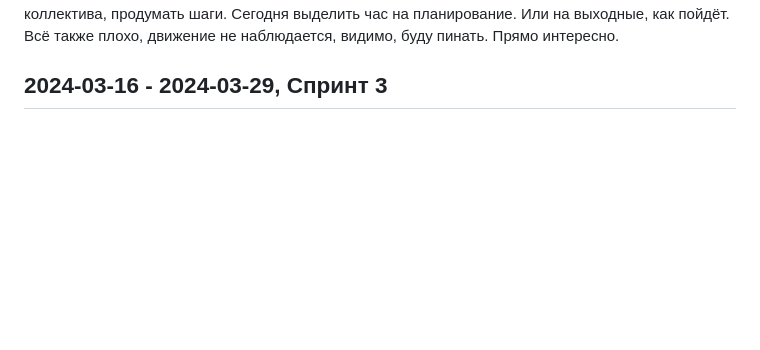
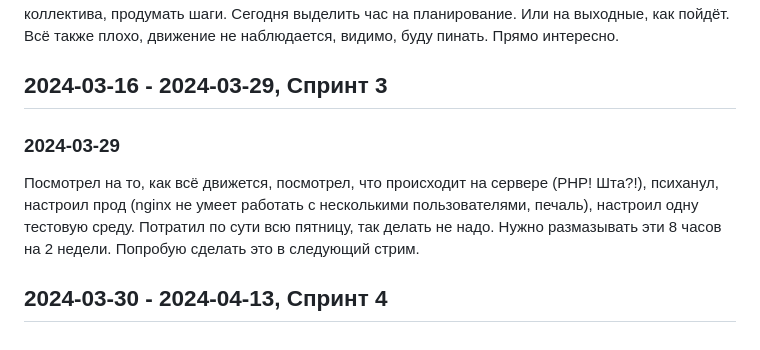
Before and after one commit to grspectre/application-accounting-system, a Markdown page: development_notebooks/shanaurin_notebook.md, the part around the change. Rendered like a GitHub page; blank space fills up the shorter version.

Commit message:
development notebook, sprint 3

```diff
--- a/development_notebooks/shanaurin_notebook.md
+++ b/development_notebooks/shanaurin_notebook.md
@@ -39,3 +39,9 @@
 Сижу и пишу дневник разработки перед парой. Да, привычка делать всё в последний момент - плохая привычка. Нужно выделить хотя бы полчаса каждый день, поставить задачу об организации коллектива, продумать шаги. Сегодня выделить час на планирование. Или на выходные, как пойдёт. Всё также плохо, движение не наблюдается, видимо, буду пинать. Прямо интересно.
 
 ## 2024-03-16 - 2024-03-29, Спринт 3
+
+### 2024-03-29
+
+Посмотрел на то, как всё движется, посмотрел, что происходит на сервере (PHP! Шта?!), психанул, настроил прод (nginx не умеет работать с несколькими пользователями, печаль), настроил одну тестовую среду. Потратил по сути всю пятницу, так делать не надо. Нужно размазывать эти 8 часов на 2 недели. Попробую сделать это в следующий стрим.
+
+## 2024-03-30 - 2024-04-13, Спринт 4
```
